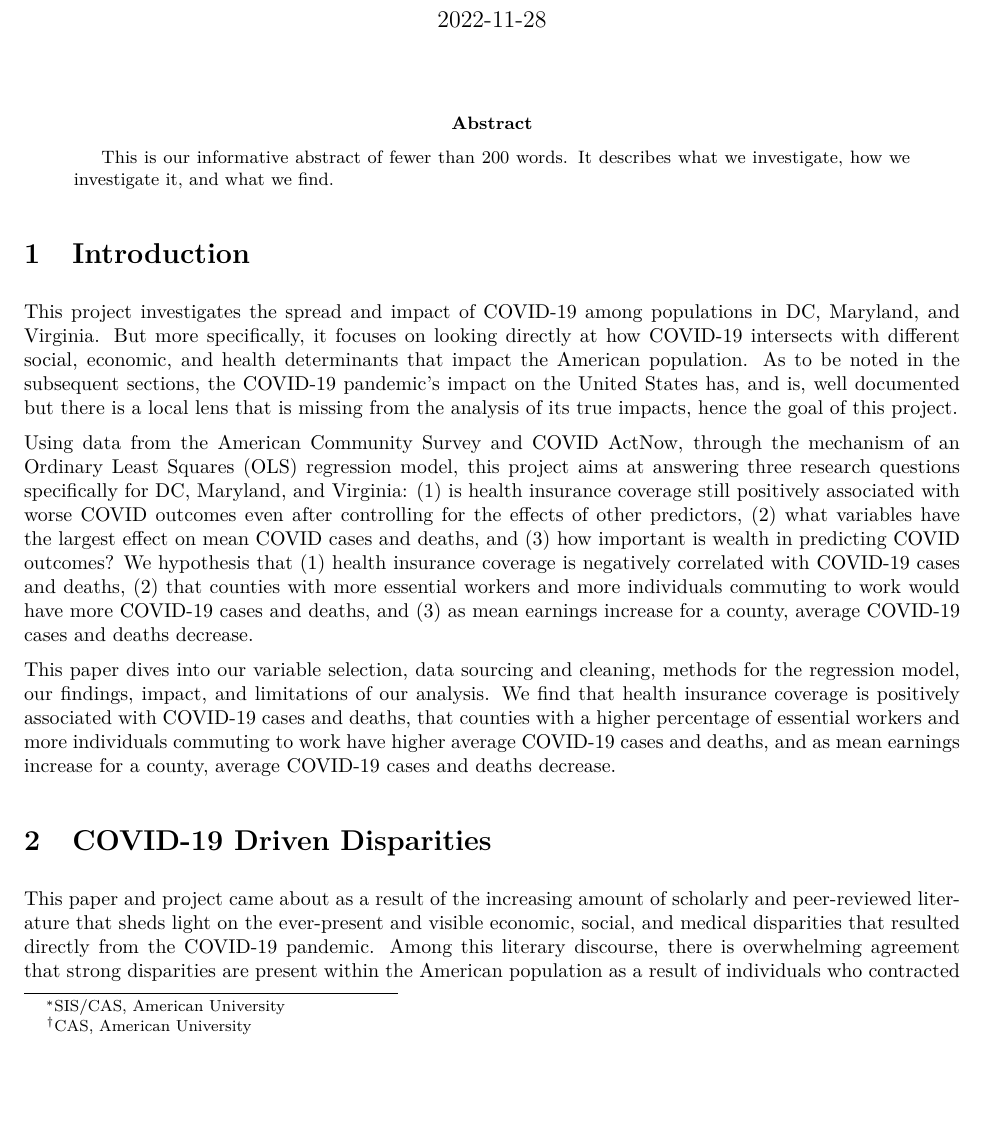
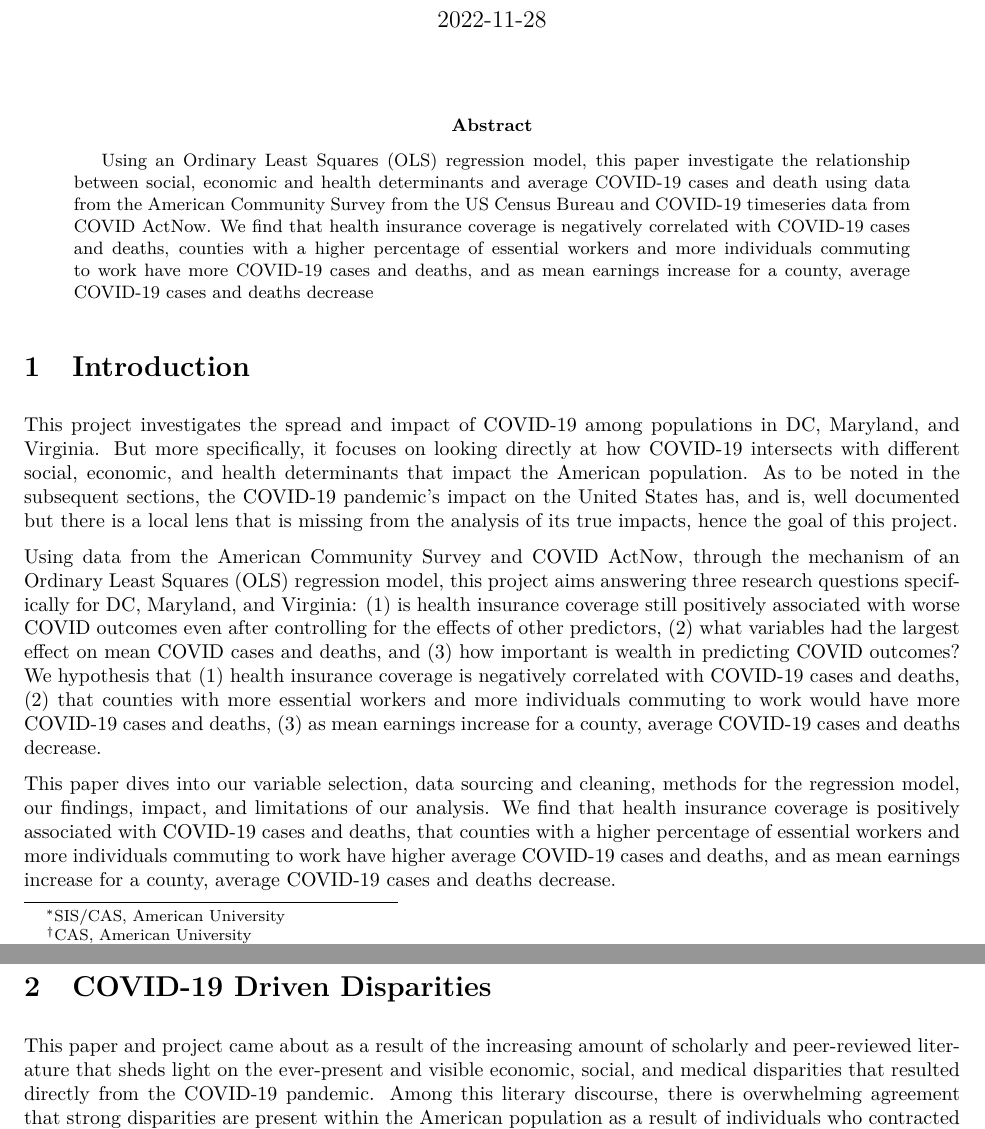
Before and after one commit to michaelhlew/covid-data-analysis, an R Markdown document (final_report/final_report.Rmd): part of page 1 of 11 before the commit and two parts of pages 1 and 2 of 10 after it, the two joined at a grey line, cut so that both start at the same text, the shorter picture padded with empty space. The pictures show the output file final_report/final_report.pdf that the author committed with the source.

Commit message:
abstract

```diff
--- a/final_report/final_report.Rmd
+++ b/final_report/final_report.Rmd
@@ -5,7 +5,7 @@ author:
   - Aarushi Sahejpal^[CAS, American University]
   - Katherine Prince^[SPA, American University]
 date: "2022-11-28"
-abstract: "This is our informative abstract of fewer than 200 words. It describes what we investigate, how we investigate it, and what we find."
+abstract: "Using an Ordinary Least Squares (OLS) regression model, this paper investigate the relationship between social, economic and health determinants and average COVID-19 cases and death using data from the American Community Survey from the US Census Bureau and COVID-19 timeseries data from COVID ActNow. We find that health insurance coverage is negatively correlated with COVID-19 cases and deaths, counties with a higher percentage of essential workers and more individuals commuting to work have more COVID-19 cases and deaths, and as mean earnings increase for a county, average COVID-19 cases and deaths decrease"
 output:
   pdf_document:
     number_sections: true
@@ -34,7 +34,7 @@ read_csv("../data_and_cleaning/covid_econ_data.csv") -> df
 
 This project investigates the spread and impact of COVID-19 among populations in DC, Maryland, and Virginia. But more specifically, it focuses on looking directly at how COVID-19 intersects with different social, economic, and health determinants that impact the American population. As to be noted in the subsequent sections, the COVID-19 pandemic's impact on the United States has, and is, well documented but there is a local lens that is missing from the analysis of its true impacts, hence the goal of this project.
 
-Using data from the American Community Survey and COVID ActNow, through the mechanism of an Ordinary Least Squares (OLS) regression model, this project aims at answering three research questions specifically for DC, Maryland, and Virginia: (1) is health insurance coverage still positively associated with worse COVID outcomes even after controlling for the effects of other predictors, (2) what variables have the largest effect on mean COVID cases and deaths, and (3) how important is wealth in predicting COVID outcomes? We hypothesis that (1) health insurance coverage is negatively correlated with COVID-19 cases and deaths, (2) that counties with more essential workers and more individuals commuting to work would have more COVID-19 cases and deaths, and (3) as mean earnings increase for a county, average COVID-19 cases and deaths decrease.
+Using data from the American Community Survey and COVID ActNow, through the mechanism of an Ordinary Least Squares (OLS) regression model, this project aims answering three research questions specifically for DC, Maryland, and Virginia: (1) is health insurance coverage still positively associated with worse COVID outcomes even after controlling for the effects of other predictors, (2) what variables had the largest effect on mean COVID cases and deaths, and (3) how important is wealth in predicting COVID outcomes? We hypothesis that (1) health insurance coverage is negatively correlated with COVID-19 cases and deaths, (2) that counties with more essential workers and more individuals commuting to work would have more COVID-19 cases and deaths, (3) as mean earnings increase for a county, average COVID-19 cases and deaths decrease.
 
 This paper dives into our variable selection, data sourcing and cleaning, methods for the regression model, our findings, impact, and limitations of our analysis. We find that health insurance coverage is positively associated with COVID-19 cases and deaths, that counties with a higher percentage of essential workers and more individuals commuting to work have higher average COVID-19 cases and deaths, and as mean earnings increase for a county, average COVID-19 cases and deaths decrease.
 
```
Also changed, not shown: final_report/final_report.pdf, final_report/final_report.Rmd (4 more changed lines), 1 other file.
